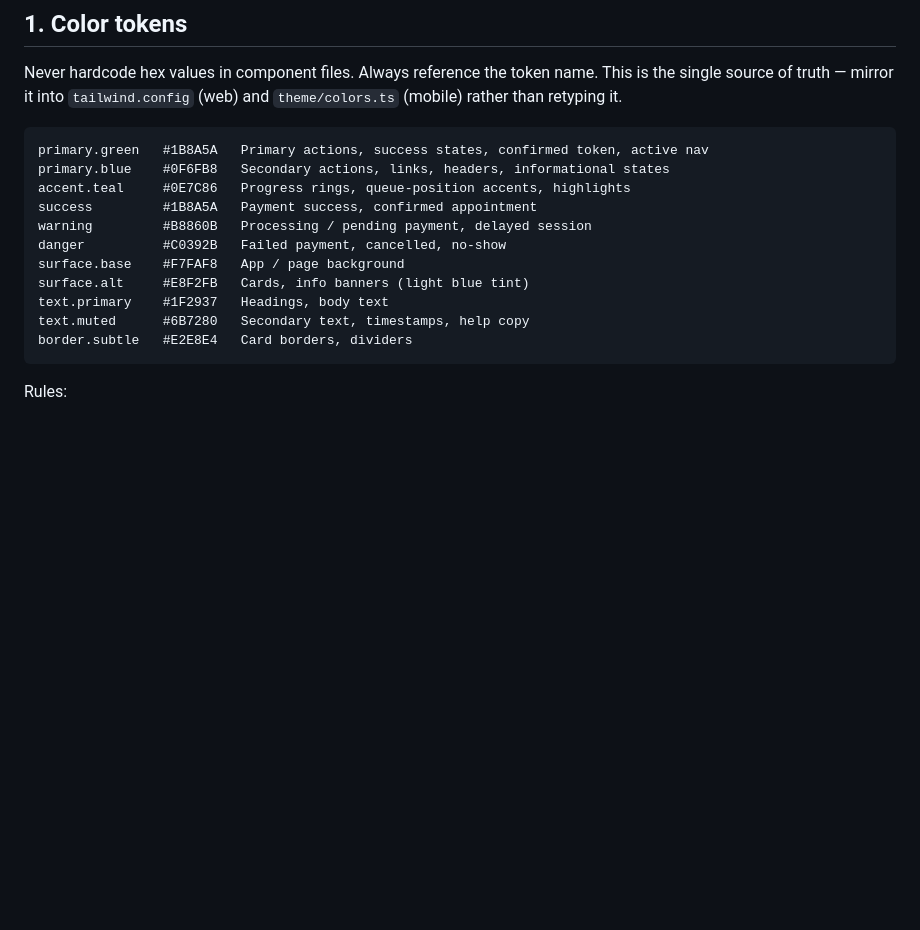
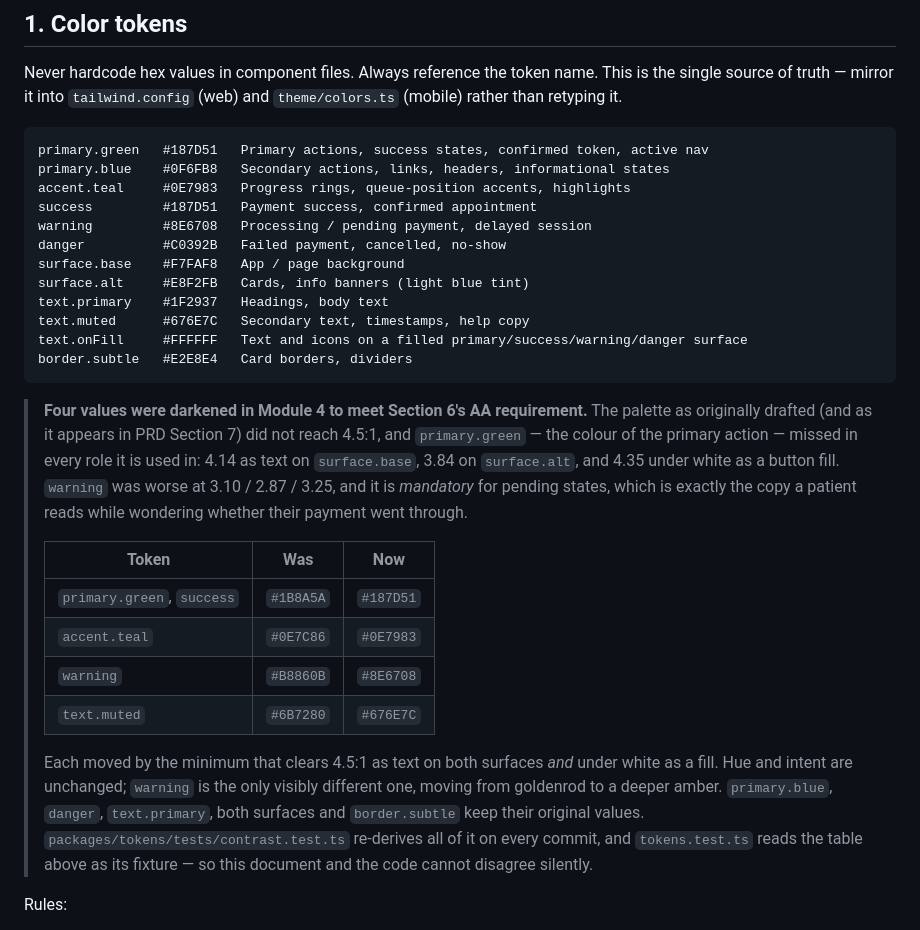
Before and after one commit to shivbilgundi11/rural-opd, a Markdown page: DESIGN.md, the part around the change. GitHub-like rendering; blank space fills up the shorter version.

Commit message:
docs(docs): correct the palette to meet the contrast rule it already states
DESIGN.md section 6 requires AA contrast against both surfaces and section 1
specified a palette that does not reach it. The two have disagreed since the
document was written; Module 4 is the first thing to actually measure it.

`primary.green` was the serious one. It missed in every role it is used in -
4.14 as text on surface.base, 3.84 on surface.alt, and 4.35 under white as a
button fill - so there was no way to use the primary action colour that met AA.
`warning` was worse at 3.10 / 2.87 / 3.25, and section 1 makes it mandatory for
every processing and pending state, which is the copy a patient reads while
deciding whether their payment went through.

Four tokens move by the minimum that clears 4.5:1 as text on both surfaces and
under white as a fill. `primary.blue`, `danger`, `text.primary`, both surfaces
and `border.subtle` keep their original values. `warning` is the only visibly
different one, goldenrod to a deeper amber.

`text.onFill` is added because the table had no answer for what sits on top of a
filled button, and the absence of an answer is how `#fff` ends up hardcoded in a
component - which section 1 bans.

Section 7 says not to introduce a colour without updating this file first, so
this lands before the tokens that implement it.

Co-Authored-By: Claude Opus 5 (1M context) <noreply@anthropic.com>

````diff
--- a/DESIGN.md
+++ b/DESIGN.md
@@ -38,18 +38,42 @@ name. This is the single source of truth — mirror it into `tailwind.config`
 (web) and `theme/colors.ts` (mobile) rather than retyping it.
 
 ```
-primary.green   #1B8A5A   Primary actions, success states, confirmed token, active nav
+primary.green   #187D51   Primary actions, success states, confirmed token, active nav
 primary.blue    #0F6FB8   Secondary actions, links, headers, informational states
-accent.teal     #0E7C86   Progress rings, queue-position accents, highlights
-success         #1B8A5A   Payment success, confirmed appointment
-warning         #B8860B   Processing / pending payment, delayed session
+accent.teal     #0E7983   Progress rings, queue-position accents, highlights
+success         #187D51   Payment success, confirmed appointment
+warning         #8E6708   Processing / pending payment, delayed session
 danger          #C0392B   Failed payment, cancelled, no-show
 surface.base    #F7FAF8   App / page background
 surface.alt     #E8F2FB   Cards, info banners (light blue tint)
 text.primary    #1F2937   Headings, body text
-text.muted      #6B7280   Secondary text, timestamps, help copy
+text.muted      #676E7C   Secondary text, timestamps, help copy
+text.onFill     #FFFFFF   Text and icons on a filled primary/success/warning/danger surface
 border.subtle   #E2E8E4   Card borders, dividers
 ```
+
+> **Four values were darkened in Module 4 to meet Section 6's AA requirement.**
+> The palette as originally drafted (and as it appears in PRD Section 7) did not
+> reach 4.5:1, and `primary.green` — the colour of the primary action — missed in
+> every role it is used in: 4.14 as text on `surface.base`, 3.84 on
+> `surface.alt`, and 4.35 under white as a button fill. `warning` was worse at
+> 3.10 / 2.87 / 3.25, and it is _mandatory_ for pending states, which is exactly
+> the copy a patient reads while wondering whether their payment went through.
+>
+> | Token                      | Was       | Now       |
+> | -------------------------- | --------- | --------- |
+> | `primary.green`, `success` | `#1B8A5A` | `#187D51` |
+> | `accent.teal`              | `#0E7C86` | `#0E7983` |
+> | `warning`                  | `#B8860B` | `#8E6708` |
+> | `text.muted`               | `#6B7280` | `#676E7C` |
+>
+> Each moved by the minimum that clears 4.5:1 as text on both surfaces _and_
+> under white as a fill. Hue and intent are unchanged; `warning` is the only
+> visibly different one, moving from goldenrod to a deeper amber. `primary.blue`,
+> `danger`, `text.primary`, both surfaces and `border.subtle` keep their original
+> values. `packages/tokens/tests/contrast.test.ts` re-derives all of it on every
+> commit, and `tokens.test.ts` reads the table above as its fixture — so this
+> document and the code cannot disagree silently.
 
 Rules:
 
````
